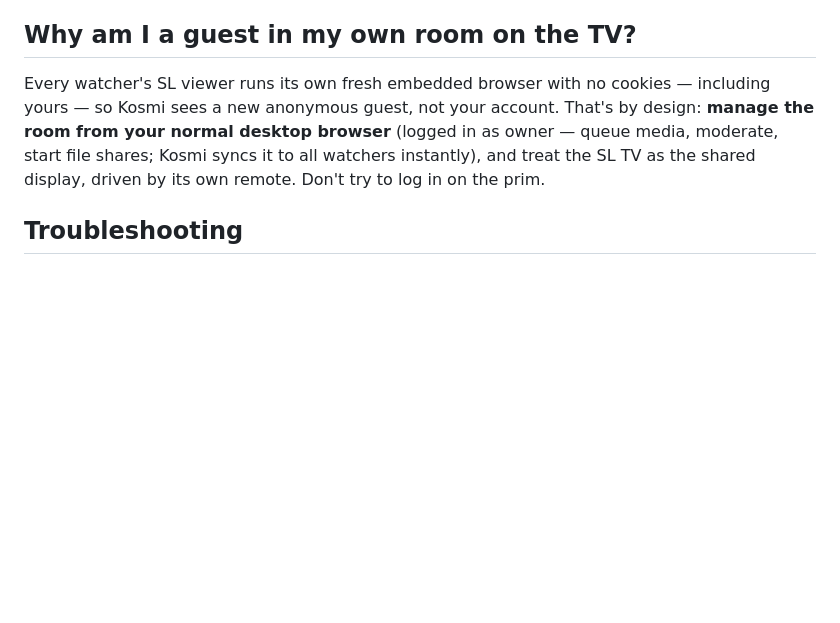
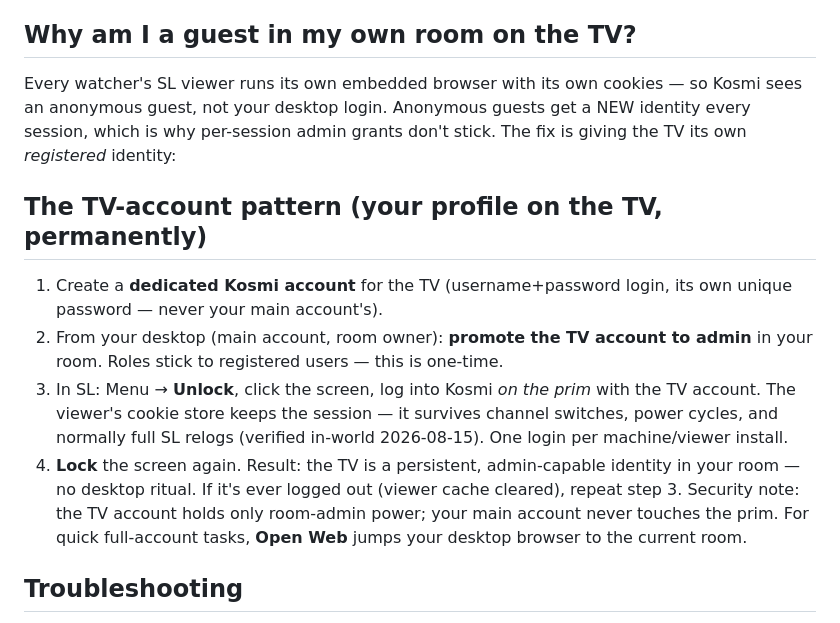
Before and after one commit to darkjonuchiha-droid/SLTV, a Markdown page: lsl/SETUP.md, the part around the change. Drawn GitHub-style; blank space fills up the shorter version.

Commit message:
docs: the TV-account pattern — persistent in-world Kosmi identity, verified
Co-Authored-By: Claude Fable 5 <noreply@anthropic.com>

```diff
--- a/lsl/SETUP.md
+++ b/lsl/SETUP.md
@@ -66,12 +66,26 @@ Note: while unlocked, ANY watcher can click the room too (all SL watchers are
 equal guests to Kosmi). Unlock for private parties; keep public TVs locked.
 
 ## Why am I a guest in my own room on the TV?
-Every watcher's SL viewer runs its own fresh embedded browser with no cookies —
-including yours — so Kosmi sees a new anonymous guest, not your account.
-That's by design: **manage the room from your normal desktop browser** (logged
-in as owner — queue media, moderate, start file shares; Kosmi syncs it to all
-watchers instantly), and treat the SL TV as the shared display, driven by its
-own remote. Don't try to log in on the prim.
+Every watcher's SL viewer runs its own embedded browser with its own cookies —
+so Kosmi sees an anonymous guest, not your desktop login. Anonymous guests get
+a NEW identity every session, which is why per-session admin grants don't
+stick. The fix is giving the TV its own *registered* identity:
+
+## The TV-account pattern (your profile on the TV, permanently)
+1. Create a **dedicated Kosmi account** for the TV (username+password login,
+   its own unique password — never your main account's).
+2. From your desktop (main account, room owner): **promote the TV account to
+   admin** in your room. Roles stick to registered users — this is one-time.
+3. In SL: Menu → **Unlock**, click the screen, log into Kosmi *on the prim*
+   with the TV account. The viewer's cookie store keeps the session — it
+   survives channel switches, power cycles, and normally full SL relogs
+   (verified in-world 2026-08-15). One login per machine/viewer install.
+4. **Lock** the screen again.
+Result: the TV is a persistent, admin-capable identity in your room — no
+desktop ritual. If it's ever logged out (viewer cache cleared), repeat step 3.
+Security note: the TV account holds only room-admin power; your main account
+never touches the prim. For quick full-account tasks, **Open Web** jumps your
+desktop browser to the current room.
 
 ## Troubleshooting
 - "no signal" on the screen → the media URL's state fragment is missing or
```
